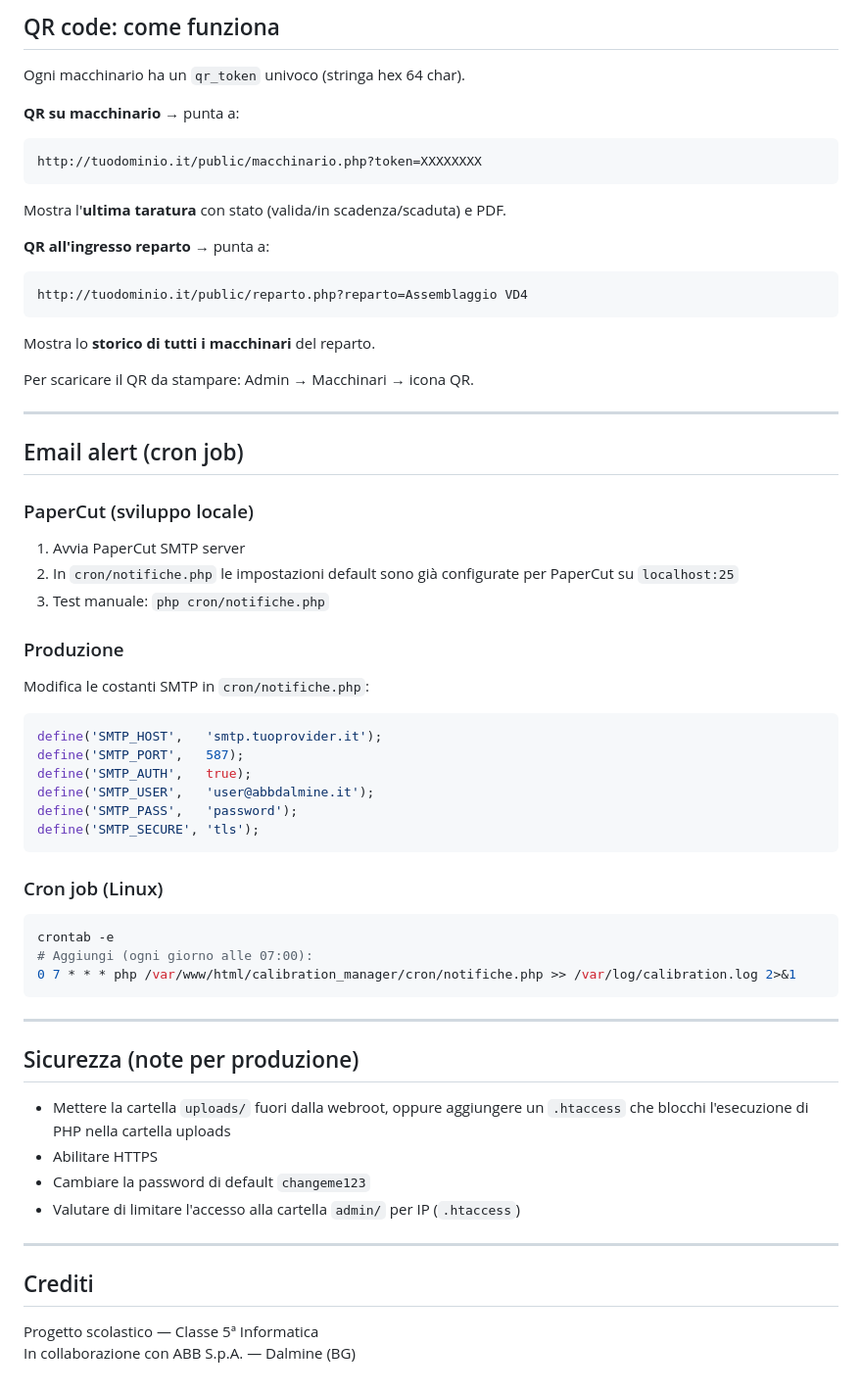
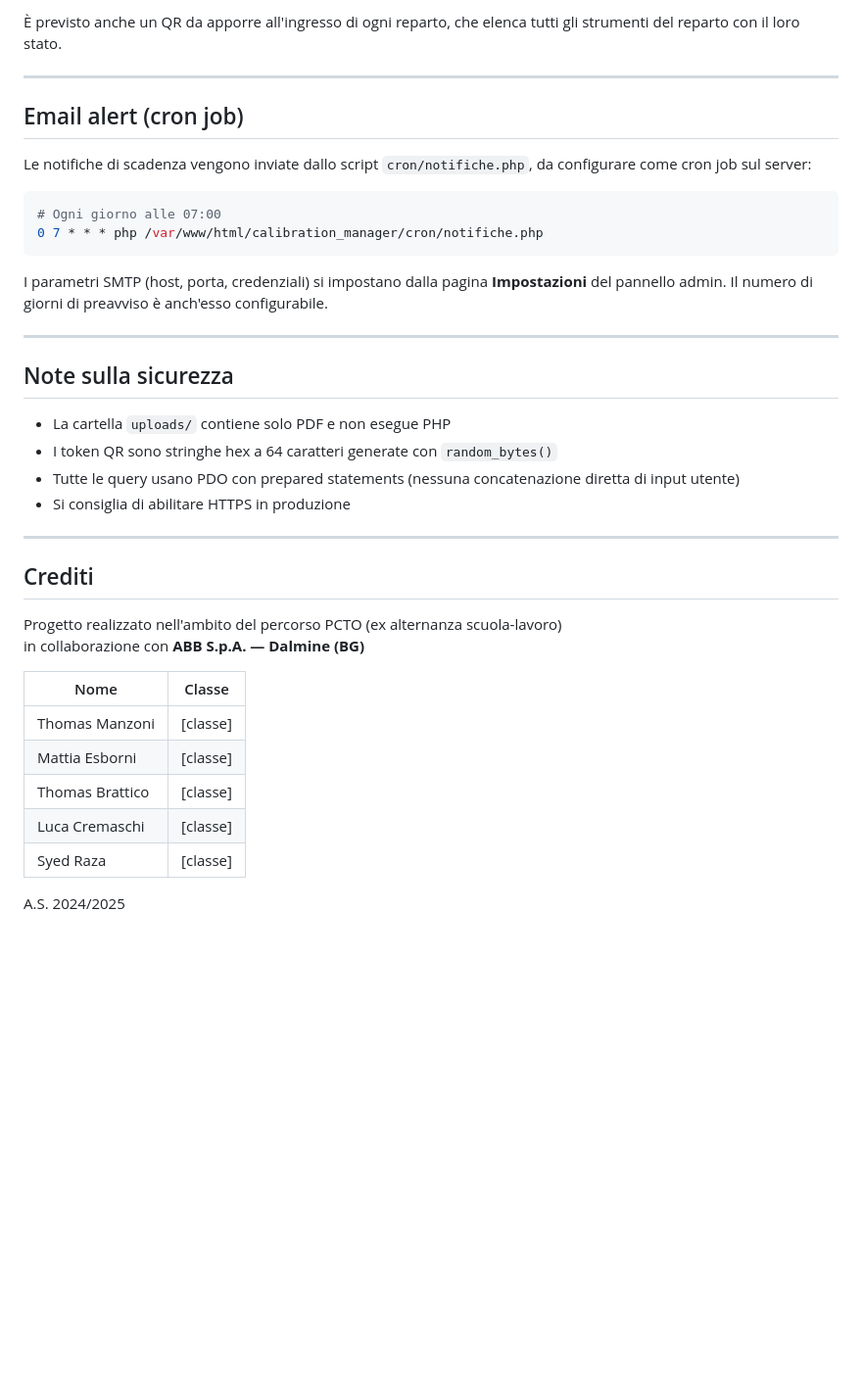
Before and after one commit to manzonithomas/ABB-inn_week, a Markdown page: README.md, the part around one of its changes. Shown at 98% size. Rendered like a GitHub page; blank space fills up the shorter version.

````diff
--- a/README.md
+++ b/README.md
@@ -112,61 +128,41 @@ calibration_manager/
 
-## QR code: come funziona
-
-Ogni macchinario ha un `qr_token` univoco (stringa hex 64 char).
-
-**QR su macchinario** → punta a:
-```
-http://tuodominio.it/public/macchinario.php?token=XXXXXXXX
-```
-Mostra l'**ultima taratura** con stato (valida/in scadenza/scaduta) e PDF.
-
-**QR all'ingresso reparto** → punta a:
-```
-http://tuodominio.it/public/reparto.php?reparto=Assemblaggio VD4
-```
-Mostra lo **storico di tutti i macchinari** del reparto.
-
-Per scaricare il QR da stampare: Admin → Macchinari → icona QR.
+È previsto anche un QR da apporre all'ingresso di ogni reparto, che elenca tutti gli strumenti del reparto con il loro stato.
 
 ---
 
 ## Email alert (cron job)
 
-### PaperCut (sviluppo locale)
-1. Avvia PaperCut SMTP server
-2. In `cron/notifiche.php` le impostazioni default sono già configurate per PaperCut su `localhost:25`
-3. Test manuale: `php cron/notifiche.php`
+Le notifiche di scadenza vengono inviate dallo script `cron/notifiche.php`, da configurare come cron job sul server:
 
-### Produzione
-Modifica le costanti SMTP in `cron/notifiche.php`:
-```php
-define('SMTP_HOST',   'smtp.tuoprovider.it');
-define('SMTP_PORT',   587);
-define('SMTP_AUTH',   true);
-define('SMTP_USER',   'user@abbdalmine.it');
-define('SMTP_PASS',   'password');
-define('SMTP_SECURE', 'tls');
+```bash
+# Ogni giorno alle 07:00
+0 7 * * * php /var/www/html/calibration_manager/cron/notifiche.php
 ```
 
-### Cron job (Linux)
-```bash
-crontab -e
-# Aggiungi (ogni giorno alle 07:00):
-0 7 * * * php /var/www/html/calibration_manager/cron/notifiche.php >> /var/log/calibration.log 2>&1
-```
+I parametri SMTP (host, porta, credenziali) si impostano dalla pagina **Impostazioni** del pannello admin. Il numero di giorni di preavviso è anch'esso configurabile.
 
 ---
 
-## Sicurezza (note per produzione)
+## Note sulla sicurezza
 
-- Mettere la cartella `uploads/` fuori dalla webroot, oppure aggiungere un `.htaccess` che blocchi l'esecuzione di PHP nella cartella uploads
-- Abilitare HTTPS
-- Cambiare la password di default `changeme123`
-- Valutare di limitare l'accesso alla cartella `admin/` per IP (`.htaccess`)
+- La cartella `uploads/` contiene solo PDF e non esegue PHP
+- I token QR sono stringhe hex a 64 caratteri generate con `random_bytes()`
+- Tutte le query usano PDO con prepared statements (nessuna concatenazione diretta di input utente)
+- Si consiglia di abilitare HTTPS in produzione
 
 ---
 
 ## Crediti
 
-Progetto scolastico — Classe 5ª Informatica
-In collaborazione con ABB S.p.A. — Dalmine (BG)
+Progetto realizzato nell'ambito del percorso PCTO (ex alternanza scuola-lavoro)
+in collaborazione con **ABB S.p.A. — Dalmine (BG)**
+
+| Nome | Classe |
+|---|---|
+| Thomas Manzoni | [classe] |
+| Mattia Esborni | [classe] |
+| Thomas Brattico | [classe] |
+| Luca Cremaschi | [classe] |
+| Syed Raza | [classe] |
+
+A.S. 2024/2025
````
Also changed, not shown: other parts of README.md (+85 -69 lines).
